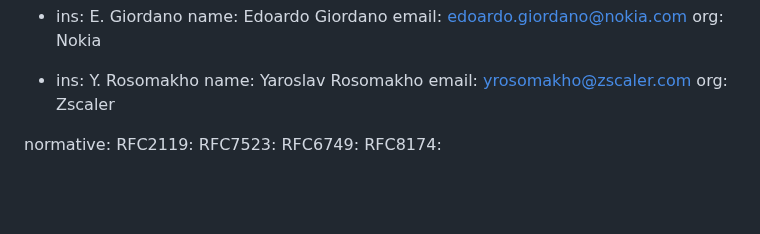
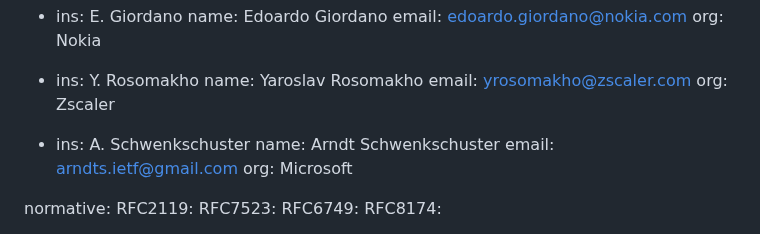
Before and after one commit to ietf-wg-wimse/draft-ietf-wimse-workload-identity-bcp, a Markdown page: draft-ietf-wimse-workload-identity-bcp.md, the part around the change. GitHub-like rendering; blank space fills up the shorter version.

Commit message:
add author information

```diff
--- a/draft-ietf-wimse-workload-identity-bcp.md
+++ b/draft-ietf-wimse-workload-identity-bcp.md
@@ -46,6 +46,12 @@ author:
       name: Yaroslav Rosomakho
       email: yrosomakho@zscaler.com
       org: Zscaler
+
+ -
+      ins: A. Schwenkschuster
+      name: Arndt Schwenkschuster
+      email: arndts.ietf@gmail.com
+      org: Microsoft
 
 normative:
   RFC2119:
```
